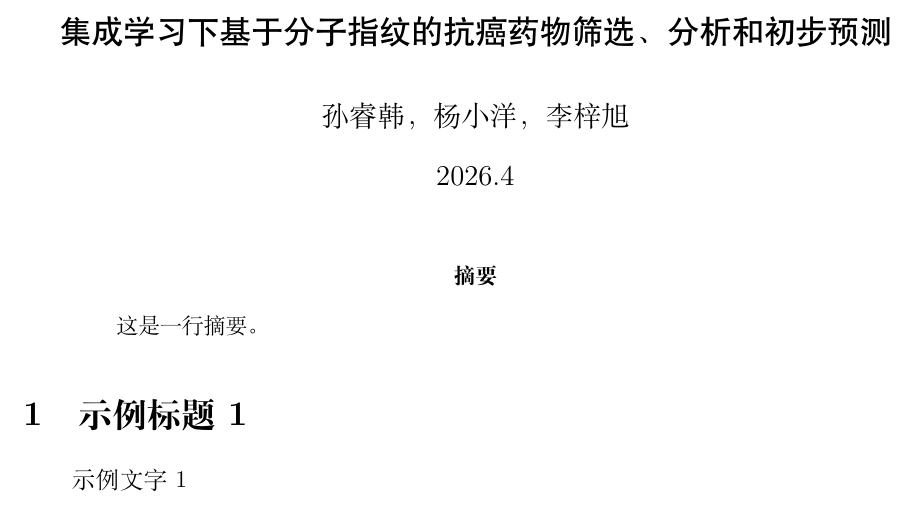
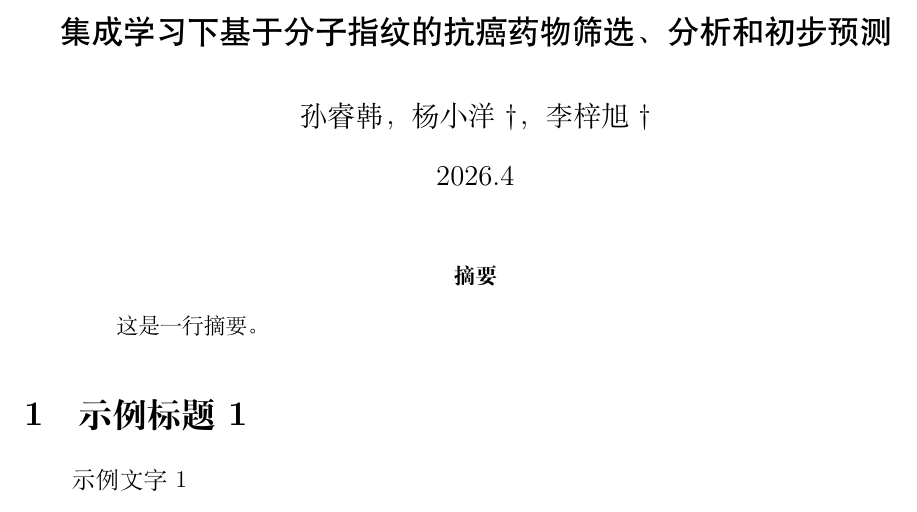
Before and after one commit to EdwinYoungSteve/2026-Mathematical-Statistical-Modeling-on-Chemistry, a LaTeX paper (成品/论文（草稿）.tex): part of the page, cut so that both start at the same text. Compiled offline with XeLaTeX.

Commit message:
改一下作者格式

```diff
--- a/成品/论文（草稿）.tex
+++ b/成品/论文（草稿）.tex
@@ -3,7 +3,7 @@
 \usepackage{ctex}
 
 \title{\heiti\zihao{3} 集成学习下基于分子指纹的抗癌药物筛选、分析和初步预测}
-\author{\songti\zihao{4} 孙睿韩，杨小洋，李梓旭}
+\author{\songti\zihao{4} 孙睿韩，杨小洋†，李梓旭†}
 \date{2026.4}
 \begin{document}
     \maketitle
```
Also changed, not shown: 成品/论文（草稿）.pdf, 1 other file.
